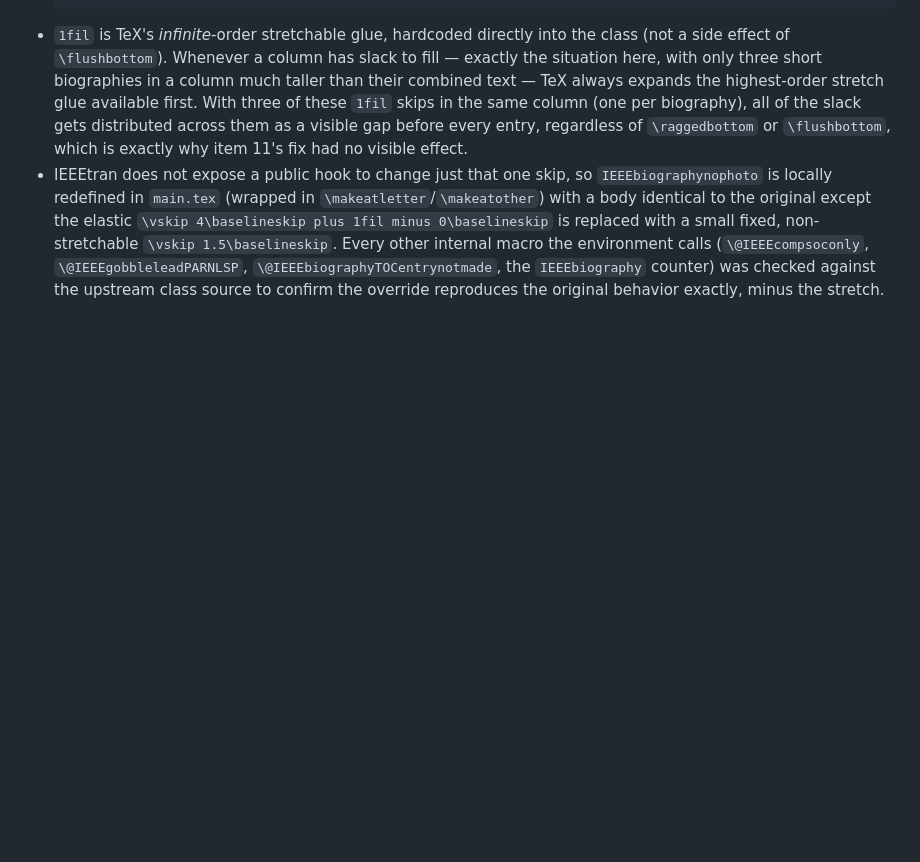
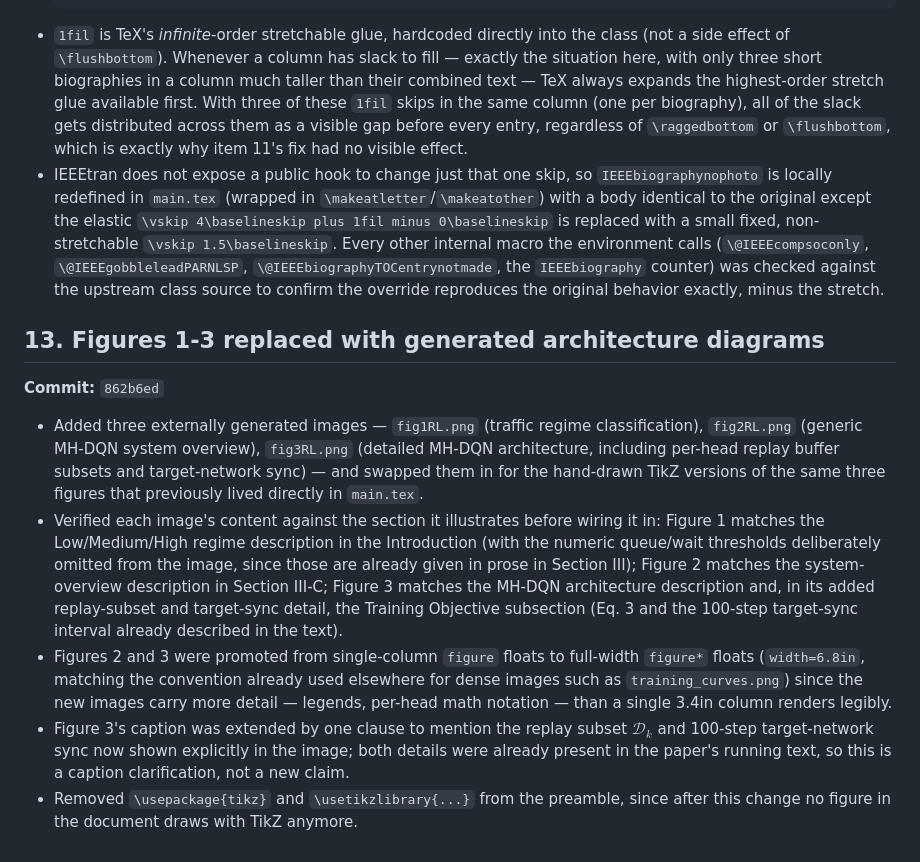
Before and after one commit to surajmeruva0786/trafficRL, a Markdown page: paper/CHANGELOG.md, the part around the change. Drawn GitHub-style; blank space fills up the shorter version.

Commit message:
Document the Figure 1-3 image replacement in the paper changelog

```diff
--- a/paper/CHANGELOG.md
+++ b/paper/CHANGELOG.md
@@ -210,3 +210,35 @@ presentation, metadata, or a technical/formatting fix.
   `\@IEEEbiographyTOCentrynotmade`, the `IEEEbiography` counter) was
   checked against the upstream class source to confirm the override
   reproduces the original behavior exactly, minus the stretch.
+
+## 13. Figures 1-3 replaced with generated architecture diagrams
+**Commit:** `862b6ed`
+
+- Added three externally generated images — `fig1RL.png` (traffic
+  regime classification), `fig2RL.png` (generic MH-DQN system
+  overview), `fig3RL.png` (detailed MH-DQN architecture, including
+  per-head replay buffer subsets and target-network sync) — and swapped
+  them in for the hand-drawn TikZ versions of the same three figures
+  that previously lived directly in `main.tex`.
+- Verified each image's content against the section it illustrates
+  before wiring it in: Figure 1 matches the Low/Medium/High regime
+  description in the Introduction (with the numeric queue/wait
+  thresholds deliberately omitted from the image, since those are
+  already given in prose in Section III); Figure 2 matches the
+  system-overview description in Section III-C; Figure 3 matches the
+  MH-DQN architecture description and, in its added replay-subset and
+  target-sync detail, the Training Objective subsection (Eq. 3 and the
+  100-step target-sync interval already described in the text).
+- Figures 2 and 3 were promoted from single-column `figure` floats to
+  full-width `figure*` floats (`width=6.8in`, matching the convention
+  already used elsewhere for dense images such as `training_curves.png`)
+  since the new images carry more detail — legends, per-head math
+  notation — than a single 3.4in column renders legibly.
+- Figure 3's caption was extended by one clause to mention the replay
+  subset $\mathcal{D}_k$ and 100-step target-network sync now shown
+  explicitly in the image; both details were already present in the
+  paper's running text, so this is a caption clarification, not a new
+  claim.
+- Removed `\usepackage{tikz}` and `\usetikzlibrary{...}` from the
+  preamble, since after this change no figure in the document draws
+  with TikZ anymore.
```
